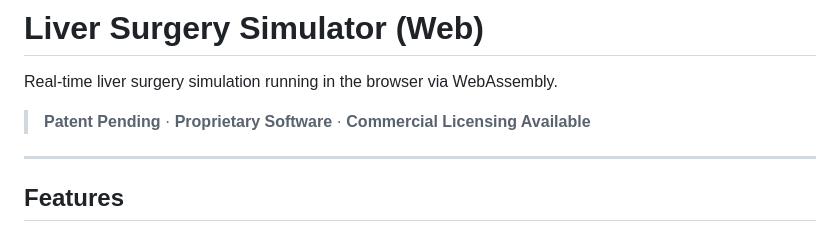
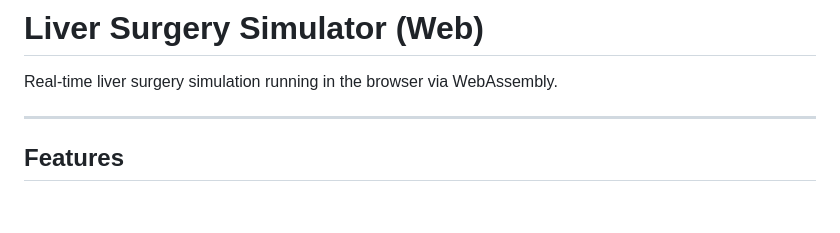
Before and after one commit to meimeimei1223/LiverSurgerySimWeb, a Markdown page: README.md, the part around the change. Drawn GitHub-style; blank space fills up the shorter version.

```diff
--- a/README.md
+++ b/README.md
@@ -1,8 +1,6 @@
 # Liver Surgery Simulator (Web)
 
 Real-time liver surgery simulation running in the browser via WebAssembly.
-
-> **Patent Pending** · **Proprietary Software** · **Commercial Licensing Available**
 
 ---
 
```
